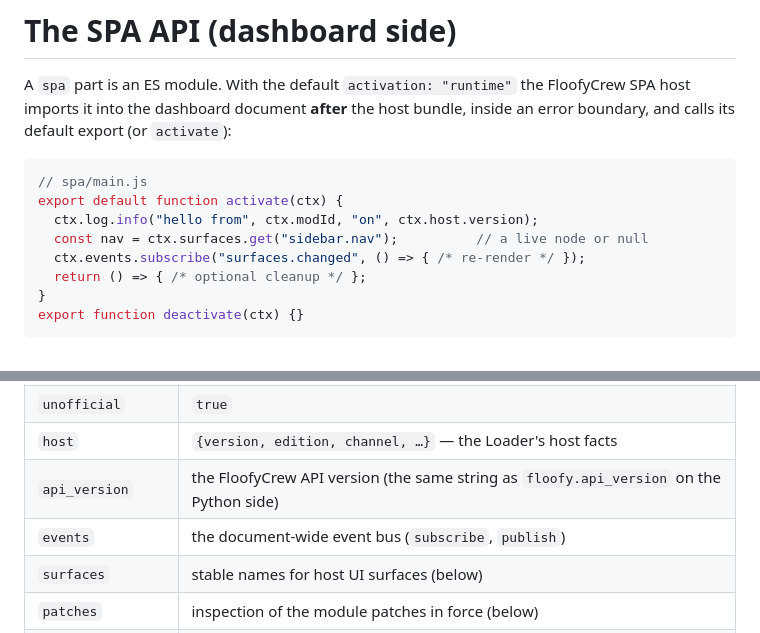
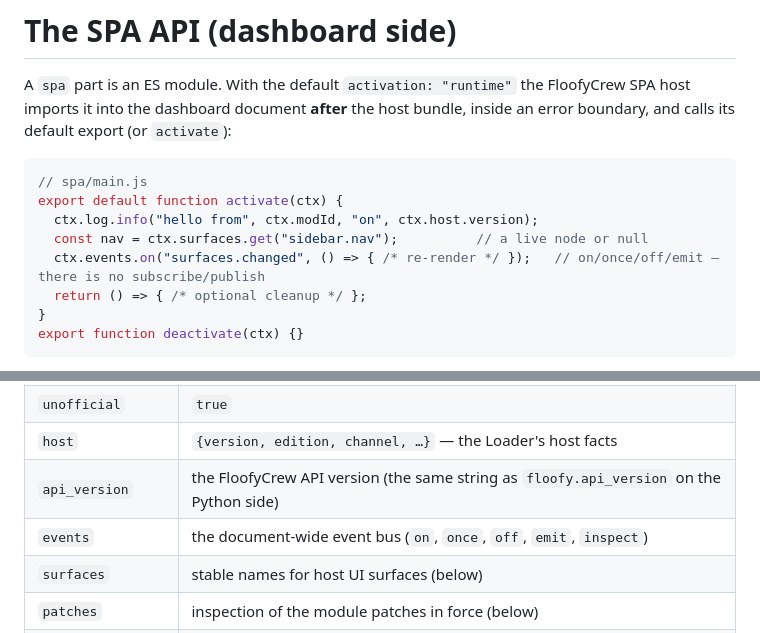
Before and after one commit to floofycrew/FloofyCrew, a Markdown page: docs/spa-api.md, 2 parts joined by grey strips. Drawn GitHub-style.

Commit message:
docs: Fix SPA events API names (on/once/off/emit, not subscribe)

```diff
--- a/docs/spa-api.md
+++ b/docs/spa-api.md
@@ -9,7 +9,7 @@ bundle, inside an error boundary, and calls its default export (or `activate`):
 export default function activate(ctx) {
   ctx.log.info("hello from", ctx.modId, "on", ctx.host.version);
   const nav = ctx.surfaces.get("sidebar.nav");          // a live node or null
-  ctx.events.subscribe("surfaces.changed", () => { /* re-render */ });
+  ctx.events.on("surfaces.changed", () => { /* re-render */ });   // on/once/off/emit — there is no subscribe/publish
   return () => { /* optional cleanup */ };
 }
 export function deactivate(ctx) {}
@@ -35,7 +35,7 @@ Frozen after the first state read.
 | `unofficial` | `true` |
 | `host` | `{version, edition, channel, …}` — the Loader's host facts |
 | `api_version` | the FloofyCrew API version (the same string as `floofy.api_version` on the Python side) |
-| `events` | the document-wide event bus (`subscribe`, `publish`) |
+| `events` | the document-wide event bus (`on`, `once`, `off`, `emit`, `inspect`) |
 | `surfaces` | stable names for host UI surfaces (below) |
 | `patches` | inspection of the module patches in force (below) |
 | `report(options)` | the reporter (below) |
```
